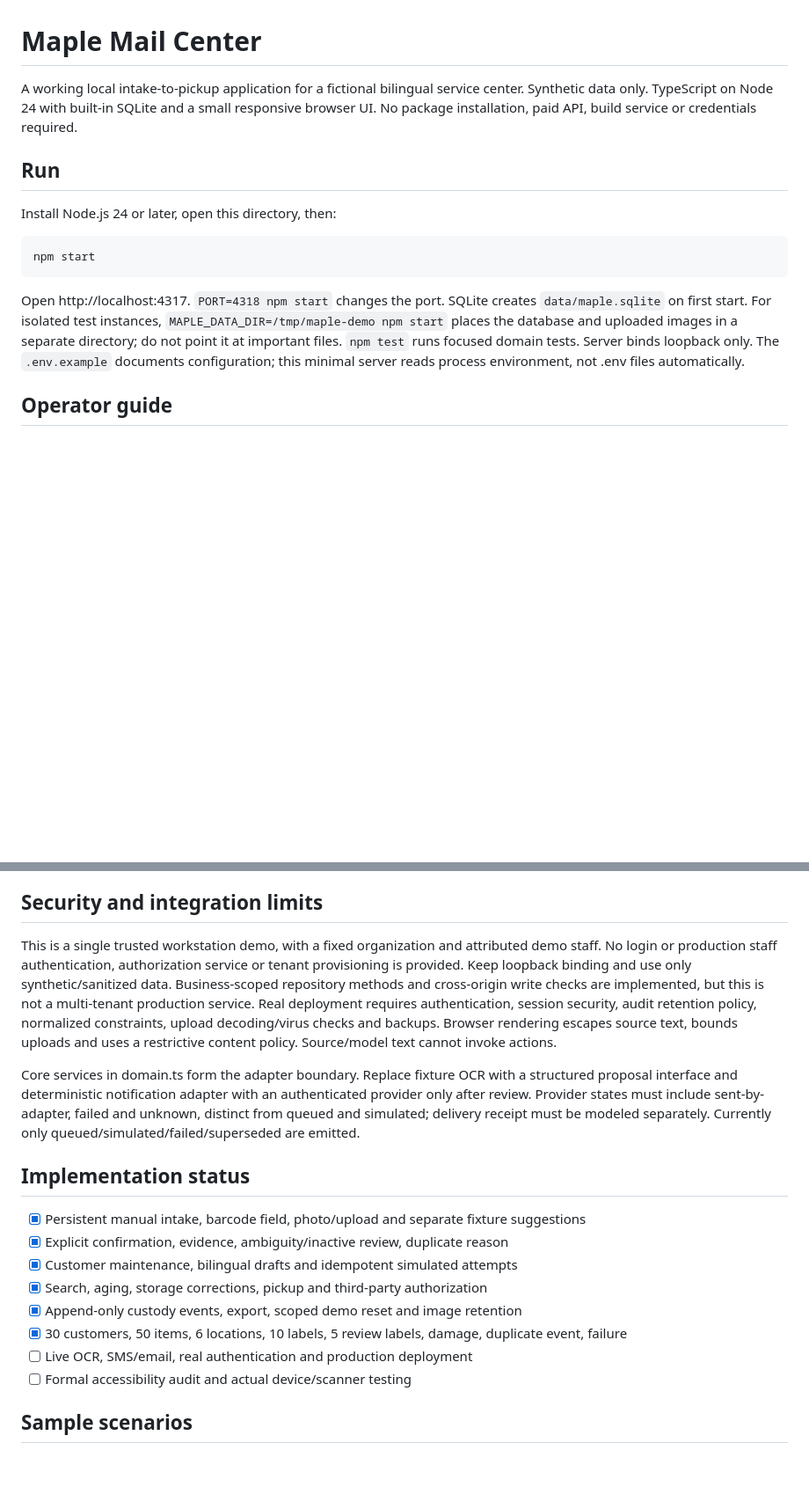
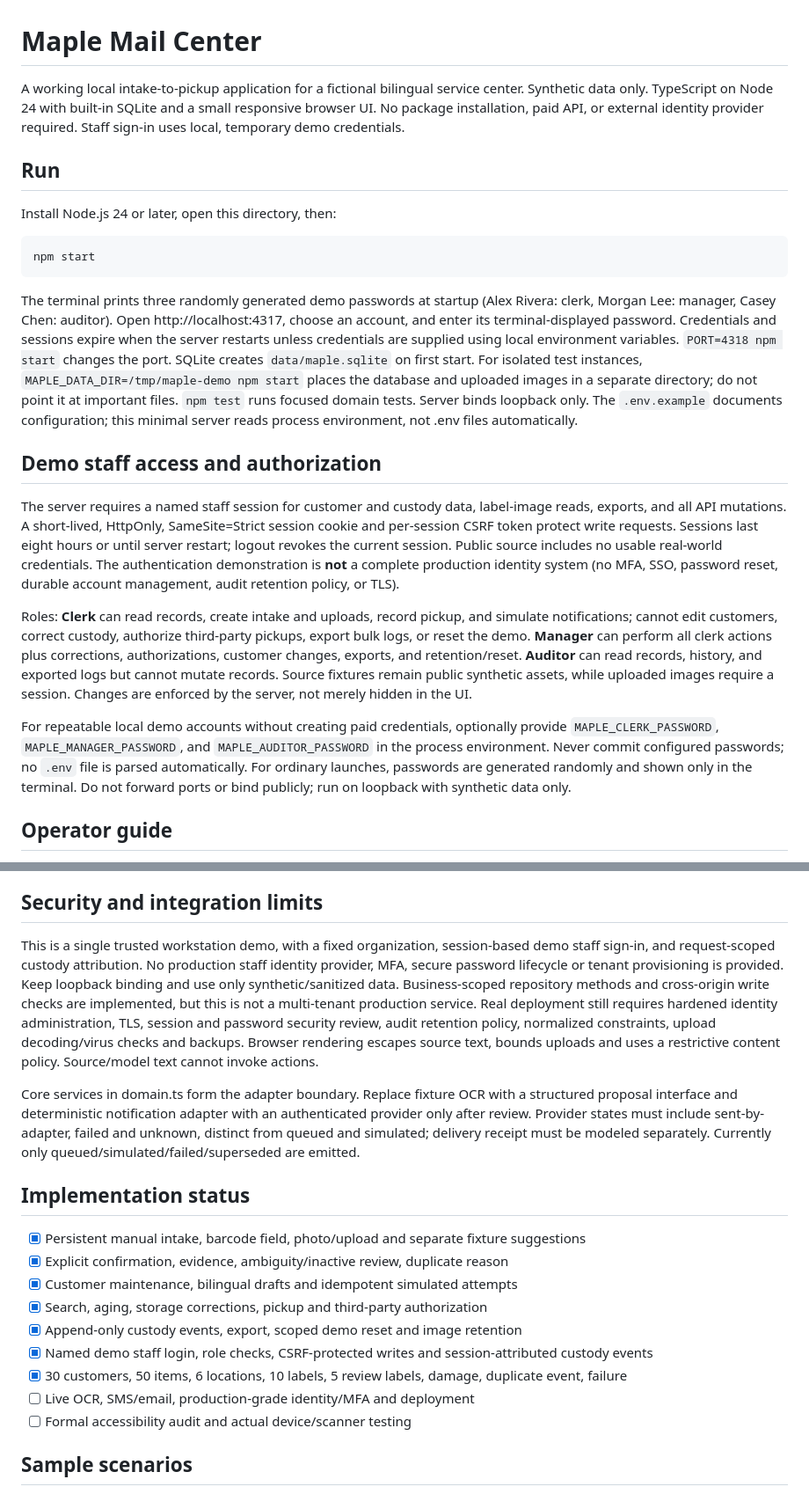
Before and after one commit to trukwava/maple-mail-center, a Markdown page: README.md, 2 parts joined by grey strips. Shown at 88% size. GitHub-like rendering; blank space fills up the shorter version.

Commit message:
docs: describe local staff sign-in, role matrix and production security limitations

````diff
--- a/README.md
+++ b/README.md
@@ -1,12 +1,19 @@
 # Maple Mail Center
-A working local intake-to-pickup application for a fictional bilingual service center. Synthetic data only. TypeScript on Node 24 with built-in SQLite and a small responsive browser UI. No package installation, paid API, build service or credentials required.
+A working local intake-to-pickup application for a fictional bilingual service center. Synthetic data only. TypeScript on Node 24 with built-in SQLite and a small responsive browser UI. No package installation, paid API, or external identity provider required. Staff sign-in uses local, temporary demo credentials.
 
 ## Run
 Install Node.js 24 or later, open this directory, then:
 ```
 npm start
 ```
-Open http://localhost:4317. `PORT=4318 npm start` changes the port. SQLite creates `data/maple.sqlite` on first start. For isolated test instances, `MAPLE_DATA_DIR=/tmp/maple-demo npm start` places the database and uploaded images in a separate directory; do not point it at important files. `npm test` runs focused domain tests. Server binds loopback only. The `.env.example` documents configuration; this minimal server reads process environment, not .env files automatically.
+The terminal prints three randomly generated demo passwords at startup (Alex Rivera: clerk, Morgan Lee: manager, Casey Chen: auditor). Open http://localhost:4317, choose an account, and enter its terminal-displayed password. Credentials and sessions expire when the server restarts unless credentials are supplied using local environment variables. `PORT=4318 npm start` changes the port. SQLite creates `data/maple.sqlite` on first start. For isolated test instances, `MAPLE_DATA_DIR=/tmp/maple-demo npm start` places the database and uploaded images in a separate directory; do not point it at important files. `npm test` runs focused domain tests. Server binds loopback only. The `.env.example` documents configuration; this minimal server reads process environment, not .env files automatically.
+
+## Demo staff access and authorization
+The server requires a named staff session for customer and custody data, label-image reads, exports, and all API mutations. A short-lived, HttpOnly, SameSite=Strict session cookie and per-session CSRF token protect write requests. Sessions last eight hours or until server restart; logout revokes the current session. Public source includes no usable real-world credentials. The authentication demonstration is **not** a complete production identity system (no MFA, SSO, password reset, durable account management, audit retention policy, or TLS).
+
+Roles: **Clerk** can read records, create intake and uploads, record pickup, and simulate notifications; cannot edit customers, correct custody, authorize third-party pickups, export bulk logs, or reset the demo. **Manager** can perform all clerk actions plus corrections, authorizations, customer changes, exports, and retention/reset. **Auditor** can read records, history, and exported logs but cannot mutate records. Source fixtures remain public synthetic assets, while uploaded images require a session. Changes are enforced by the server, not merely hidden in the UI.
+
+For repeatable local demo accounts without creating paid credentials, optionally provide `MAPLE_CLERK_PASSWORD`, `MAPLE_MANAGER_PASSWORD`, and `MAPLE_AUDITOR_PASSWORD` in the process environment. Never commit configured passwords; no `.env` file is parsed automatically. For ordinary launches, passwords are generated randomly and shown only in the terminal. Do not forward ports or bind publicly; run on loopback with synthetic data only.
 
 ## Operator guide
 1. Open New intake. Type or scan tracking; Enter never submits. Enter label name/mailbox. Upload an outside label or use a synthetic fixture. Live OCR is unavailable; fixture suggestions require an explicit copy and verification.
@@ -24,7 +31,7 @@ The initial schema migration is idempotent SQL in db.ts. Typed entity envelopes
 Upload acceptance checks exact data-URL encoding, declared type against PNG/JPEG/WebP header signatures, basic file structure, dimensions (maximum 12,000 pixels per side, 36 million pixels total), and a 2 MB byte limit. Accepted uploads record image dimensions and an audit event. These are **metadata checks, not full image decoding, malware scanning, EXIF removal, or production-safe file sanitization**. A malicious file could still pass header checks. Use synthetic or sanitized label images only. Production use requires a maintained image decoder/re-encoder, metadata stripping, malware controls, and independent verification.\n\nLabel expiry defaults to 30 days, configurable 1–90 for new uploads. Reads block expired uploaded images. Delete expired images removes files and writes a deletion audit record. Custody history stays. Before reset, uploaded files are now removed and logged. Synthetic SVG label fixtures are public demo assets, contain no private data, and remain in source. Backups require a separate retention/deletion policy; none are created by the app. Stop the server before deleting a whole disposable demo data directory. Do not claim postal certification or compliance.
 
 ## Security and integration limits
-This is a single trusted workstation demo, with a fixed organization and attributed demo staff. No login or production staff authentication, authorization service or tenant provisioning is provided. Keep loopback binding and use only synthetic/sanitized data. Business-scoped repository methods and cross-origin write checks are implemented, but this is not a multi-tenant production service. Real deployment requires authentication, session security, audit retention policy, normalized constraints, upload decoding/virus checks and backups. Browser rendering escapes source text, bounds uploads and uses a restrictive content policy. Source/model text cannot invoke actions.
+This is a single trusted workstation demo, with a fixed organization, session-based demo staff sign-in, and request-scoped custody attribution. No production staff identity provider, MFA, secure password lifecycle or tenant provisioning is provided. Keep loopback binding and use only synthetic/sanitized data. Business-scoped repository methods and cross-origin write checks are implemented, but this is not a multi-tenant production service. Real deployment still requires hardened identity administration, TLS, session and password security review, audit retention policy, normalized constraints, upload decoding/virus checks and backups. Browser rendering escapes source text, bounds uploads and uses a restrictive content policy. Source/model text cannot invoke actions.
 
 Core services in domain.ts form the adapter boundary. Replace fixture OCR with a structured proposal interface and deterministic notification adapter with an authenticated provider only after review. Provider states must include sent-by-adapter, failed and unknown, distinct from queued and simulated; delivery receipt must be modeled separately. Currently only queued/simulated/failed/superseded are emitted.
 
@@ -34,8 +41,9 @@ Core services in domain.ts form the adapter boundary. Replace fixture OCR with a
 - [x] Customer maintenance, bilingual drafts and idempotent simulated attempts
 - [x] Search, aging, storage corrections, pickup and third-party authorization
 - [x] Append-only custody events, export, scoped demo reset and image retention
+- [x] Named demo staff login, role checks, CSRF-protected writes and session-attributed custody events
 - [x] 30 customers, 50 items, 6 locations, 10 labels, 5 review labels, damage, duplicate event, failure
-- [ ] Live OCR, SMS/email, real authentication and production deployment
+- [ ] Live OCR, SMS/email, production-grade identity/MFA and deployment
 - [ ] Formal accessibility audit and actual device/scanner testing
 
 ## Sample scenarios
````
